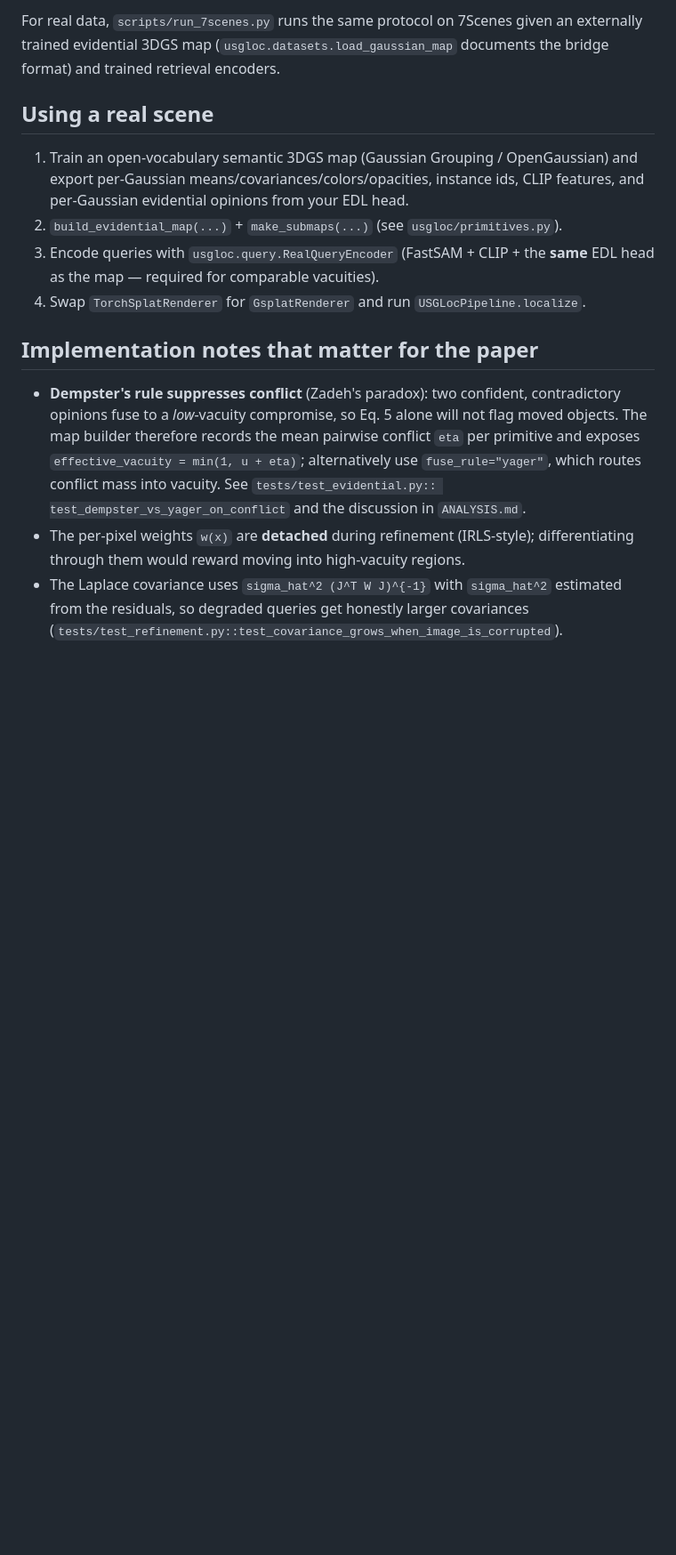
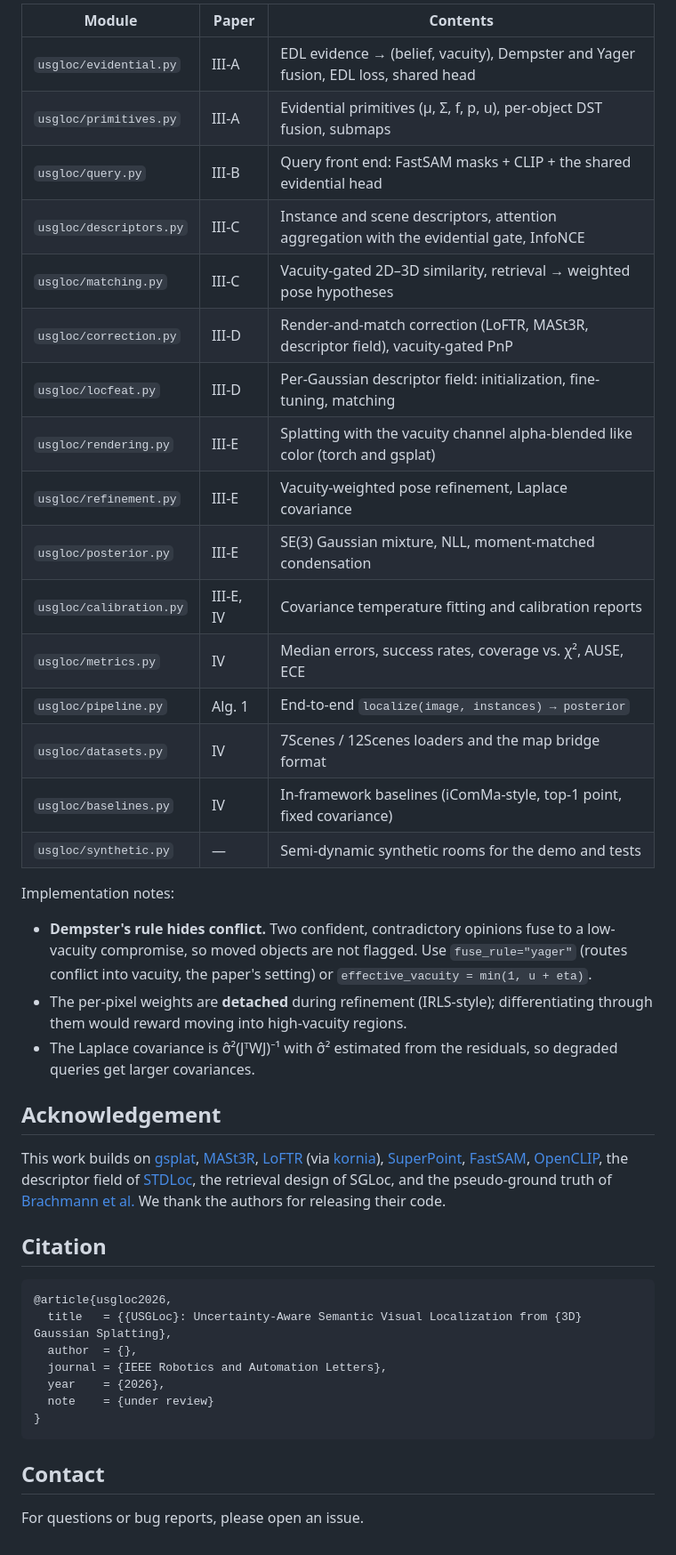
Before and after one commit to pairs-lab/usgloc, a Markdown page: README.md, the part around one of its changes. Shown at 89% size. Drawn GitHub-style; blank space fills up the shorter version.

````diff
--- a/README.md
+++ b/README.md
@@ -57,30 +167,56 @@ NLL) for:
 
-For real data, `scripts/run_7scenes.py` runs the same protocol on 7Scenes given
-an externally trained evidential 3DGS map (`usgloc.datasets.load_gaussian_map`
-documents the bridge format) and trained retrieval encoders.
+| Module | Paper | Contents |
+|---|---|---|
+| `usgloc/evidential.py` | III-A | EDL evidence → (belief, vacuity), Dempster and Yager fusion, EDL loss, shared head |
+| `usgloc/primitives.py` | III-A | Evidential primitives (μ, Σ, f, p, u), per-object DST fusion, submaps |
+| `usgloc/query.py` | III-B | Query front end: FastSAM masks + CLIP + the shared evidential head |
+| `usgloc/descriptors.py` | III-C | Instance and scene descriptors, attention aggregation with the evidential gate, InfoNCE |
+| `usgloc/matching.py` | III-C | Vacuity-gated 2D–3D similarity, retrieval → weighted pose hypotheses |
+| `usgloc/correction.py` | III-D | Render-and-match correction (LoFTR, MASt3R, descriptor field), vacuity-gated PnP |
+| `usgloc/locfeat.py` | III-D | Per-Gaussian descriptor field: initialization, fine-tuning, matching |
+| `usgloc/rendering.py` | III-E | Splatting with the vacuity channel alpha-blended like color (torch and gsplat) |
+| `usgloc/refinement.py` | III-E | Vacuity-weighted pose refinement, Laplace covariance |
+| `usgloc/posterior.py` | III-E | SE(3) Gaussian mixture, NLL, moment-matched condensation |
+| `usgloc/calibration.py` | III-E, IV | Covariance temperature fitting and calibration reports |
+| `usgloc/metrics.py` | IV | Median errors, success rates, coverage vs. χ², AUSE, ECE |
+| `usgloc/pipeline.py` | Alg. 1 | End-to-end `localize(image, instances) → posterior` |
+| `usgloc/datasets.py` | IV | 7Scenes / 12Scenes loaders and the map bridge format |
+| `usgloc/baselines.py` | IV | In-framework baselines (iComMa-style, top-1 point, fixed covariance) |
+| `usgloc/synthetic.py` | — | Semi-dynamic synthetic rooms for the demo and tests |
 
-## Using a real scene
+Implementation notes:
 
-1. Train an open-vocabulary semantic 3DGS map (Gaussian Grouping / OpenGaussian)
-   and export per-Gaussian means/covariances/colors/opacities, instance ids,
-   CLIP features, and per-Gaussian evidential opinions from your EDL head.
-2. `build_evidential_map(...)` + `make_submaps(...)` (see `usgloc/primitives.py`).
-3. Encode queries with `usgloc.query.RealQueryEncoder` (FastSAM + CLIP + the
-   **same** EDL head as the map — required for comparable vacuities).
-4. Swap `TorchSplatRenderer` for `GsplatRenderer` and run
-   `USGLocPipeline.localize`.
+- **Dempster's rule hides conflict.** Two confident, contradictory opinions fuse to a low-vacuity
+  compromise, so moved objects are not flagged. Use `fuse_rule="yager"` (routes conflict into
+  vacuity, the paper's setting) or `effective_vacuity = min(1, u + eta)`.
+- The per-pixel weights are **detached** during refinement (IRLS-style); differentiating through
+  them would reward moving into high-vacuity regions.
+- The Laplace covariance is σ̂²(JᵀWJ)⁻¹ with σ̂² estimated from the residuals, so degraded queries
+  get larger covariances.
 
-## Implementation notes that matter for the paper
+## Acknowledgement
 
-* **Dempster's rule suppresses conflict** (Zadeh's paradox): two confident,
-  contradictory opinions fuse to a *low*-vacuity compromise, so Eq. 5 alone
-  will not flag moved objects. The map builder therefore records the mean
-  pairwise conflict `eta` per primitive and exposes
-  `effective_vacuity = min(1, u + eta)`; alternatively use `fuse_rule="yager"`,
-  which routes conflict mass into vacuity. See `tests/test_evidential.py::
-  test_dempster_vs_yager_on_conflict` and the discussion in `ANALYSIS.md`.
-* The per-pixel weights `w(x)` are **detached** during refinement (IRLS-style);
-  differentiating through them would reward moving into high-vacuity regions.
-* The Laplace covariance uses `sigma_hat^2 (J^T W J)^{-1}` with `sigma_hat^2`
-  estimated from the residuals, so degraded queries get honestly larger
-  covariances (`tests/test_refinement.py::test_covariance_grows_when_image_is_corrupted`).
+This work builds on [gsplat](https://github.com/nerfstudio-project/gsplat),
+[MASt3R](https://github.com/naver/mast3r), [LoFTR](https://github.com/zju3dv/LoFTR) (via
+[kornia](https://github.com/kornia/kornia)),
+[SuperPoint](https://github.com/magicleap/SuperPointPretrainedNetwork),
+[FastSAM](https://github.com/CASIA-LMC-Lab/FastSAM), [OpenCLIP](https://github.com/mlfoundations/open_clip),
+the descriptor field of [STDLoc](https://github.com/zju3dv/STDLoc), the retrieval design of SGLoc,
+and the pseudo-ground truth of [Brachmann et al.](https://github.com/tsattler/visloc_pseudo_gt_limitations)
+We thank the authors for releasing their code.
+
+## Citation
+
+```bibtex
+@article{usgloc2026,
+  title   = {{USGLoc}: Uncertainty-Aware Semantic Visual Localization from {3D} Gaussian Splatting},
+  author  = {},
+  journal = {IEEE Robotics and Automation Letters},
+  year    = {2026},
+  note    = {under review}
+}
+```
+
+## Contact
+
+For questions or bug reports, please open an issue.
````
Also changed, not shown: other parts of README.md (+151 -41 lines), media/overview.png (added), media/teaser.png (added).
